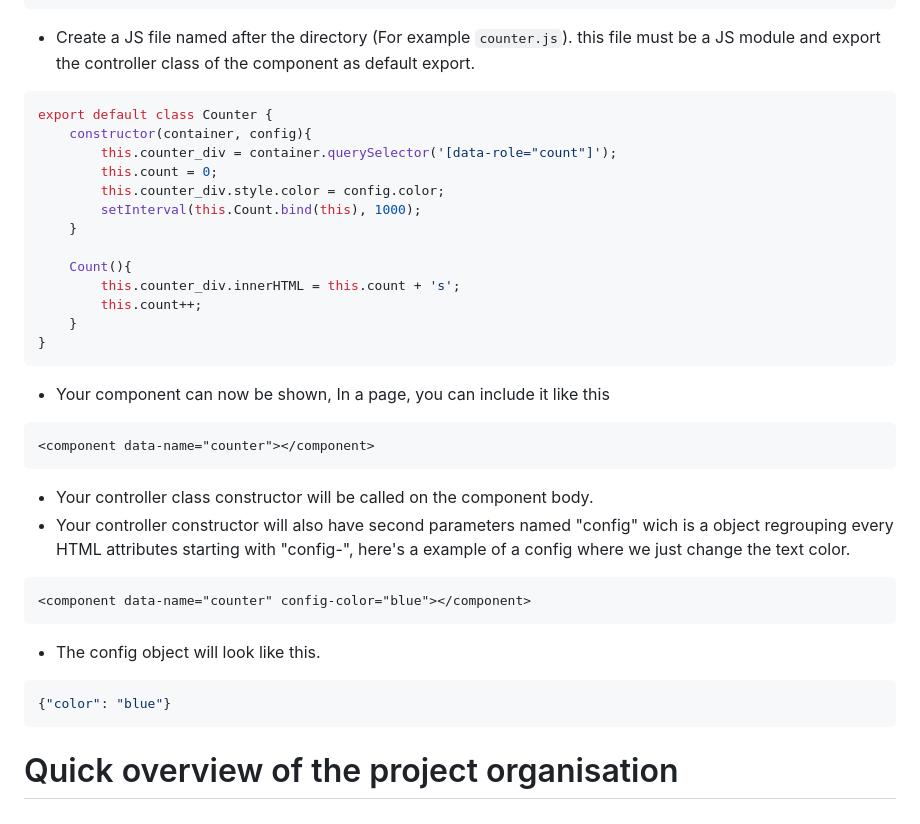
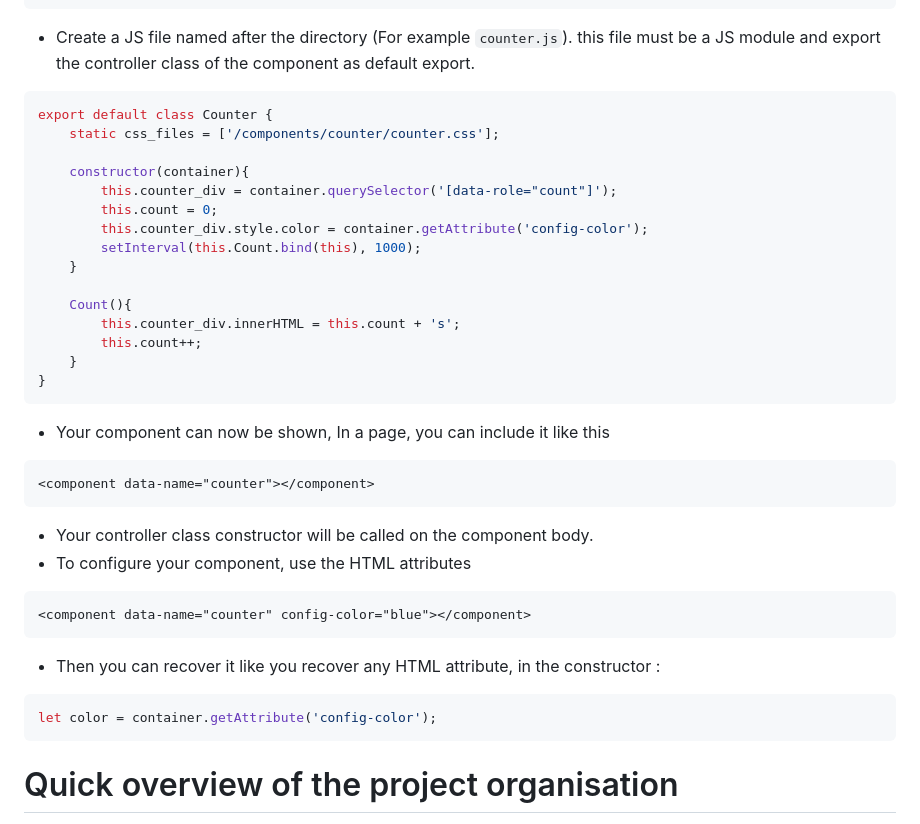
Before and after one commit to Zyckl0n/Basic-SPA-Boilerplate, a Markdown page: readme.md, the part around one of its changes. Drawn GitHub-style.

Commit message:
Upadted Readme

````diff
--- a/readme.md
+++ b/readme.md
@@ -73,10 +72,12 @@ We're gonna make a counter as a example
 * Create a JS file named after the directory (For example ```counter.js```). this file must be a JS module and export the controller class of the component as default export.
 ```js
 export default class Counter {
-    constructor(container, config){
+    static css_files = ['/components/counter/counter.css'];
+
+    constructor(container){
         this.counter_div = container.querySelector('[data-role="count"]');
         this.count = 0;
-        this.counter_div.style.color = config.color;
+        this.counter_div.style.color = container.getAttribute('config-color');
         setInterval(this.Count.bind(this), 1000);
     }
 
@@ -91,13 +92,13 @@ export default class Counter {
 <component data-name="counter"></component>
 ```
 * Your controller class constructor will be called on the component body.
-* Your controller constructor will also have second parameters named "config" wich is a object regrouping every HTML attributes starting with "config-", here's a example of a config where we just change the text color.
+* To configure your component, use the HTML attributes
 ```html
 <component data-name="counter" config-color="blue"></component>
 ```
-* The config object will look like this.
-```json
-{"color": "blue"}
+* Then you can recover it like you recover any HTML attribute, in the constructor :
+```js
+let color = container.getAttribute('config-color');
 ```
 
 # Quick overview of the project organisation
````
Also changed, not shown: other parts of readme.md (+0 -1 lines).
